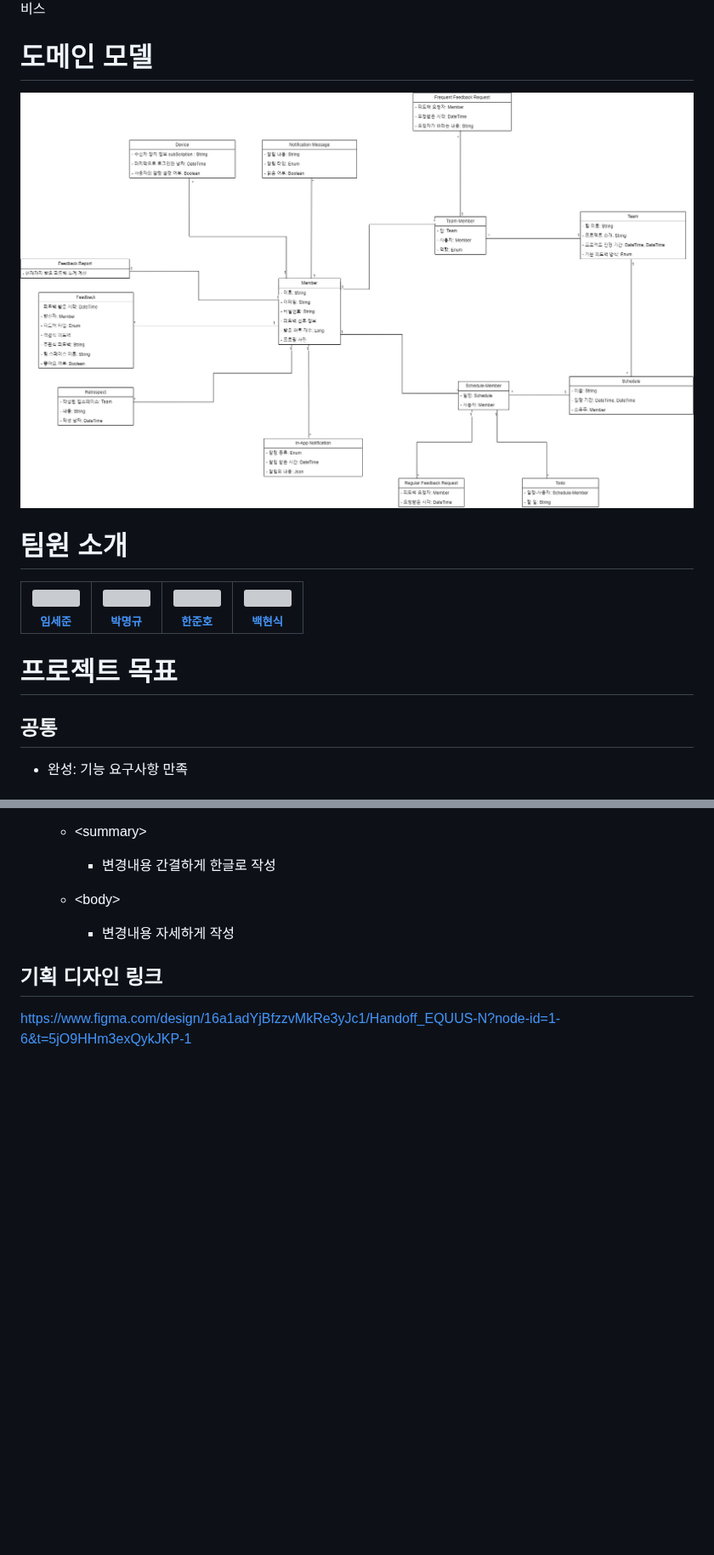
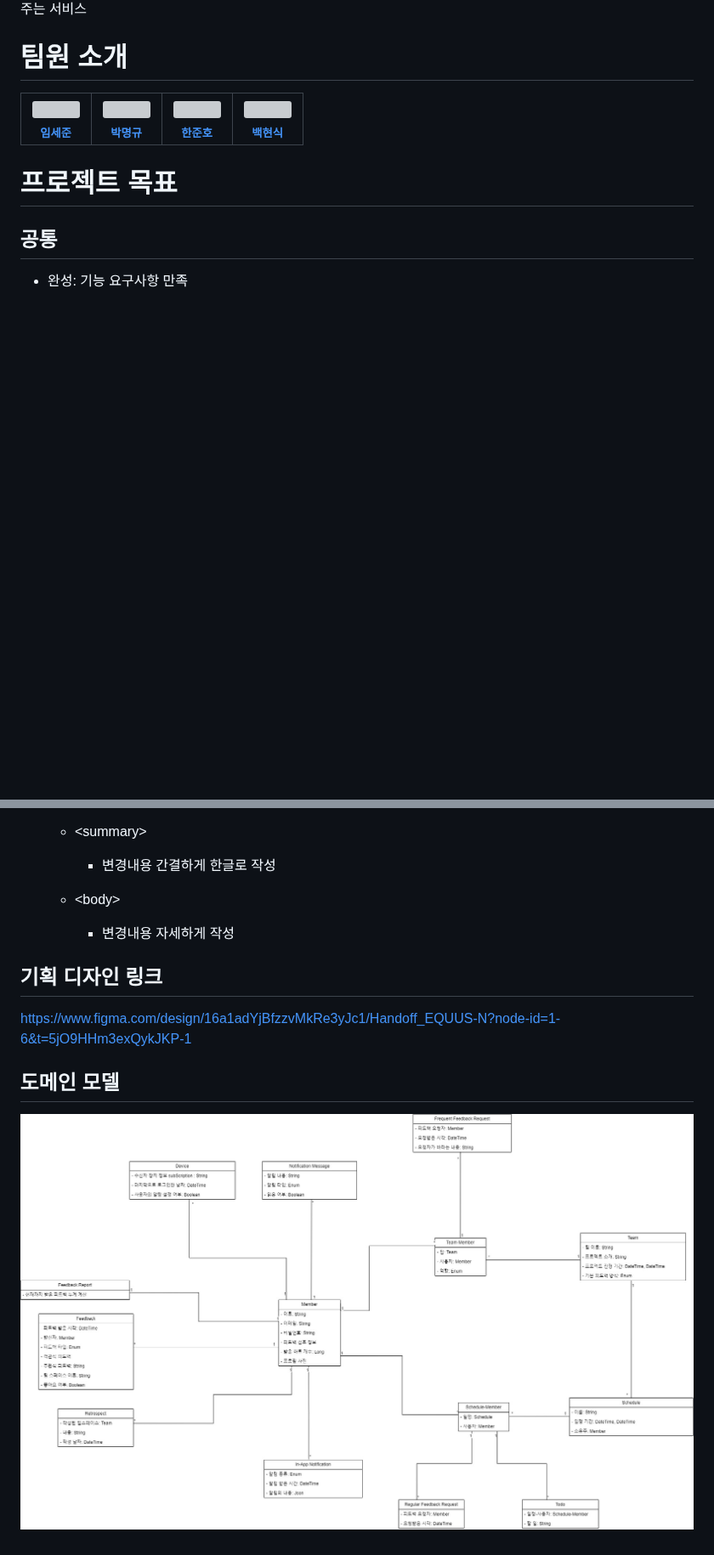
Before and after one commit to vvsos1/Team5-EQUUS-N, a Markdown page: README.md, 2 parts joined by grey strips. Shown at 85% size. GitHub-like rendering; blank space fills up the shorter version; grey boxes are pictures that could not be loaded.

Commit message:
[FD-169] docs: README.md 수정
- 프로젝트 소개 이미지 추가
- 도메인 모델 위치 변경

```diff
--- a/README.md
+++ b/README.md
@@ -2,7 +3,6 @@
 피드백 주고 받기를 어려워하는 대학생들이 팀 프로젝트에서 건설적인 피드백을 작성하고 공유하는 과정을 도와주는 서비스
 
-# 도메인 모델
-![도메인 모델](./docs/domain_model.jpg)
+
 
 
 
@@ -113,3 +113,6 @@
 ## 기획 디자인 링크
 
 https://www.figma.com/design/16a1adYjBfzzvMkRe3yJc1/Handoff_EQUUS-N?node-id=1-6&t=5jO9HHm3exQykJKP-1
+
+## 도메인 모델
+![도메인 모델](./docs/domain_model.jpg)
```
Also changed, not shown: other parts of README.md (+1 -0 lines).
